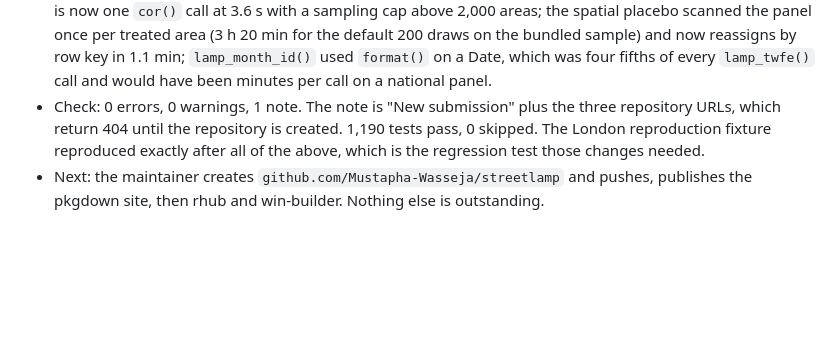
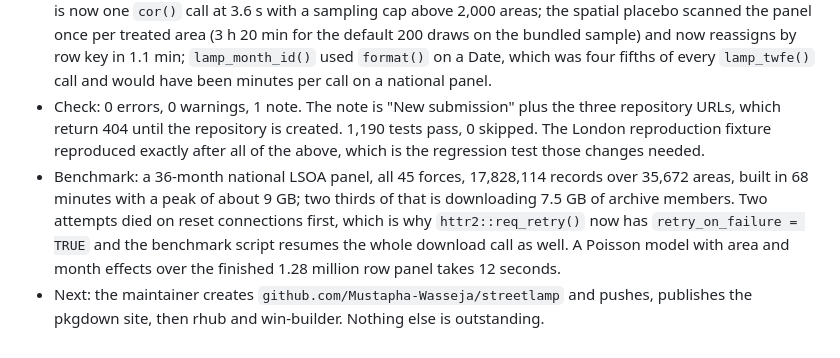
Before and after one commit to BlackThrive/streetlamp, a Markdown page: inst/NOTES/progress.md, the part around the change. Drawn GitHub-style; blank space fills up the shorter version.

Commit message:
docs: record the benchmark run in the progress notes
Co-Authored-By: Claude Opus 5 <noreply@anthropic.com>

```diff
--- a/inst/NOTES/progress.md
+++ b/inst/NOTES/progress.md
@@ -42,4 +42,5 @@ One entry per session, three lines: what was done, check status, next step.
 
 - Done: all four validation scripts run and their output committed under `inst/validation/` with a README explaining what each shows and where the package does badly; coverage measured at 92.36 percent; `R CMD check --as-cran` run with CRAN's incoming and remote checks actually switched on, which devtools disables by default; repository URLs pointed at the maintainer's own GitHub account; `cran-comments.md` corrected to say what has and has not been checked. Three performance defects fixed, each verified to give bit-identical results: Pesaran's CD test built pair by pair (77 s at 400 areas, impossible at national LSOA scale) is now one `cor()` call at 3.6 s with a sampling cap above 2,000 areas; the spatial placebo scanned the panel once per treated area (3 h 20 min for the default 200 draws on the bundled sample) and now reassigns by row key in 1.1 min; `lamp_month_id()` used `format()` on a Date, which was four fifths of every `lamp_twfe()` call and would have been minutes per call on a national panel.
 - Check: 0 errors, 0 warnings, 1 note. The note is "New submission" plus the three repository URLs, which return 404 until the repository is created. 1,190 tests pass, 0 skipped. The London reproduction fixture reproduced exactly after all of the above, which is the regression test those changes needed.
+- Benchmark: a 36-month national LSOA panel, all 45 forces, 17,828,114 records over 35,672 areas, built in 68 minutes with a peak of about 9 GB; two thirds of that is downloading 7.5 GB of archive members. Two attempts died on reset connections first, which is why `httr2::req_retry()` now has `retry_on_failure = TRUE` and the benchmark script resumes the whole download call as well. A Poisson model with area and month effects over the finished 1.28 million row panel takes 12 seconds.
 - Next: the maintainer creates `github.com/Mustapha-Wasseja/streetlamp` and pushes, publishes the pkgdown site, then rhub and win-builder. Nothing else is outstanding.
```
